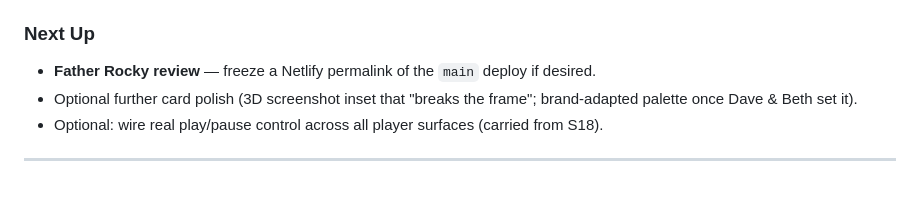
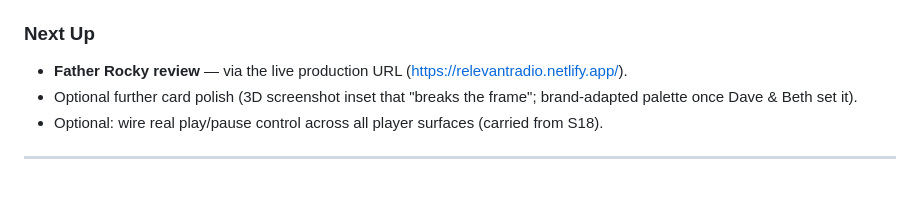
Before and after one commit to 5j86mv77dq-ctrl/rr-app-clone, a Markdown page: session-log.md, the part around the change. Rendered like a GitHub page.

```diff
--- a/session-log.md
+++ b/session-log.md
@@ -520,7 +520,7 @@ also brought the **softened Give Now red** (`#cc4b4b`). Verified throughout by h
 (0 syntax errors) + per-state screenshots.
 
 ### Next Up
-- **Father Rocky review** — freeze a Netlify permalink of the `main` deploy if desired.
+- **Father Rocky review** — via the live production URL (https://relevantradio.netlify.app/).
 - Optional further card polish (3D screenshot inset that "breaks the frame"; brand-adapted
   palette once Dave & Beth set it).
 - Optional: wire real play/pause control across all player surfaces (carried from S18).
```
Also changed, not shown: CLAUDE.md (+4 -3 lines), Roadmap/README.md (+6 -5 lines).
